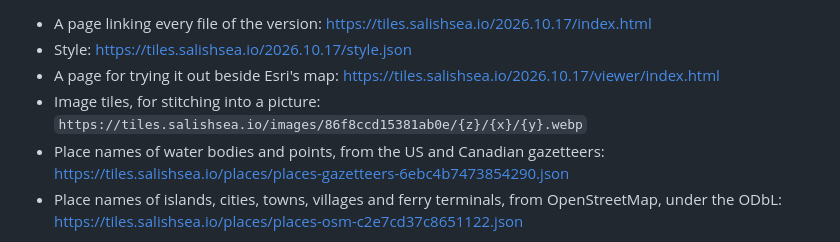
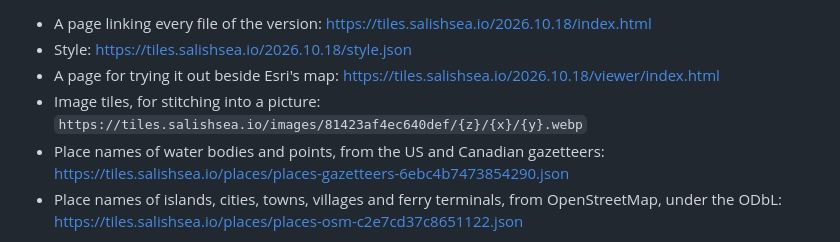
Before and after one commit to salish-sea/basemap, a Markdown page: README.md, the part around one of its changes. Drawn GitHub-style.

Commit message:
README names 2026.10.18: the first version built on hostess, from Protomaps build 20261021, without blank image tiles
Co-Authored-By: Claude Opus 5.5 <noreply@anthropic.com>

```diff
--- a/README.md
+++ b/README.md
@@ -11,8 +11,8 @@ The newest version is **2026.10.17**:
 
-- A page linking every file of the version: https://tiles.salishsea.io/2026.10.17/index.html
-- Style: https://tiles.salishsea.io/2026.10.17/style.json
-- A page for trying it out beside Esri's map: https://tiles.salishsea.io/2026.10.17/viewer/index.html
-- Image tiles, for stitching into a picture: `https://tiles.salishsea.io/images/86f8ccd15381ab0e/{z}/{x}/{y}.webp`
+- A page linking every file of the version: https://tiles.salishsea.io/2026.10.18/index.html
+- Style: https://tiles.salishsea.io/2026.10.18/style.json
+- A page for trying it out beside Esri's map: https://tiles.salishsea.io/2026.10.18/viewer/index.html
+- Image tiles, for stitching into a picture: `https://tiles.salishsea.io/images/81423af4ec640def/{z}/{x}/{y}.webp`
 - Place names of water bodies and points, from the US and Canadian gazetteers: https://tiles.salishsea.io/places/places-gazetteers-6ebc4b7473854290.json
 - Place names of islands, cities, towns, villages and ferry terminals, from OpenStreetMap, under the ODbL: https://tiles.salishsea.io/places/places-osm-c2e7cd37c8651122.json
 <!-- /newest-version -->
```
Also changed, not shown: other parts of README.md (+3 -3 lines).
